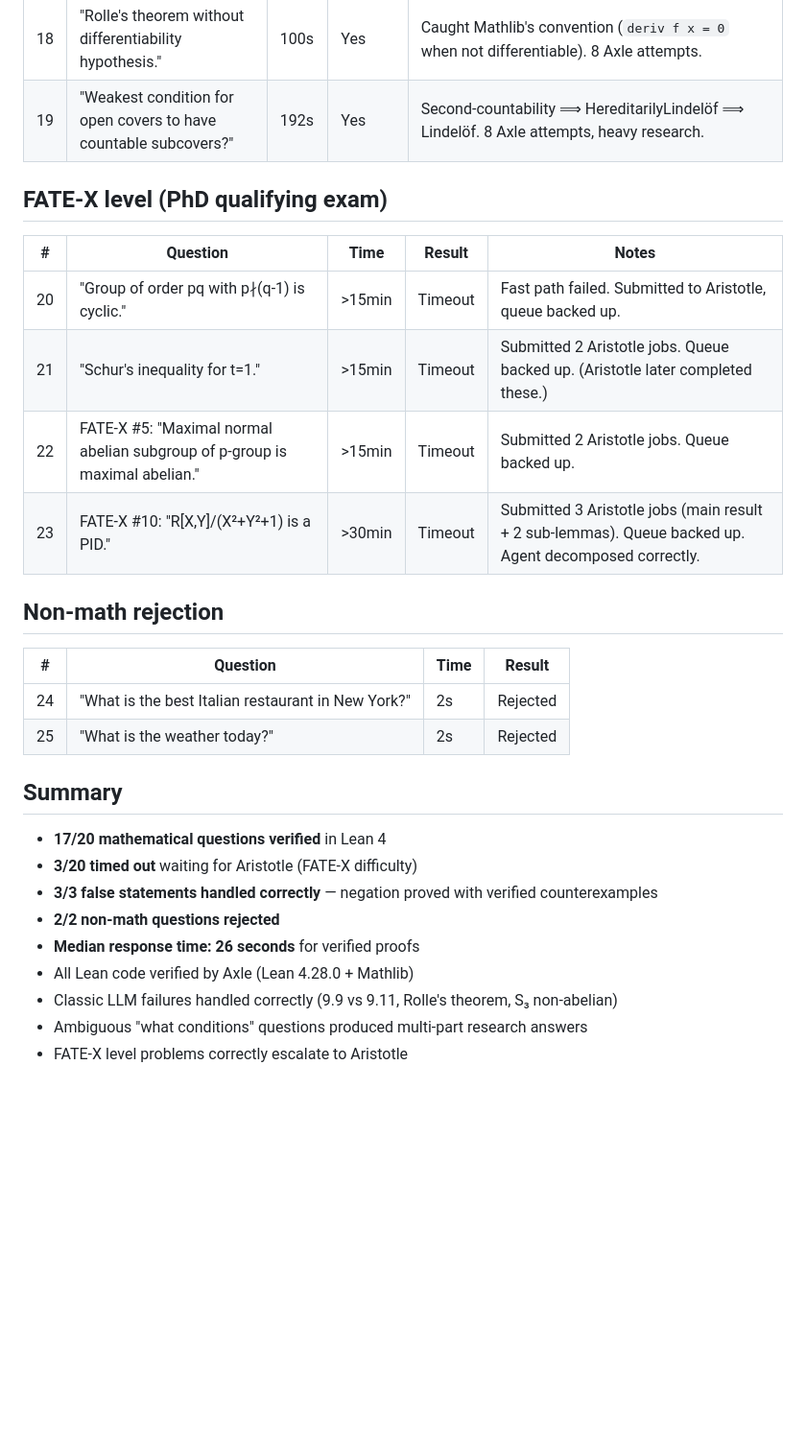
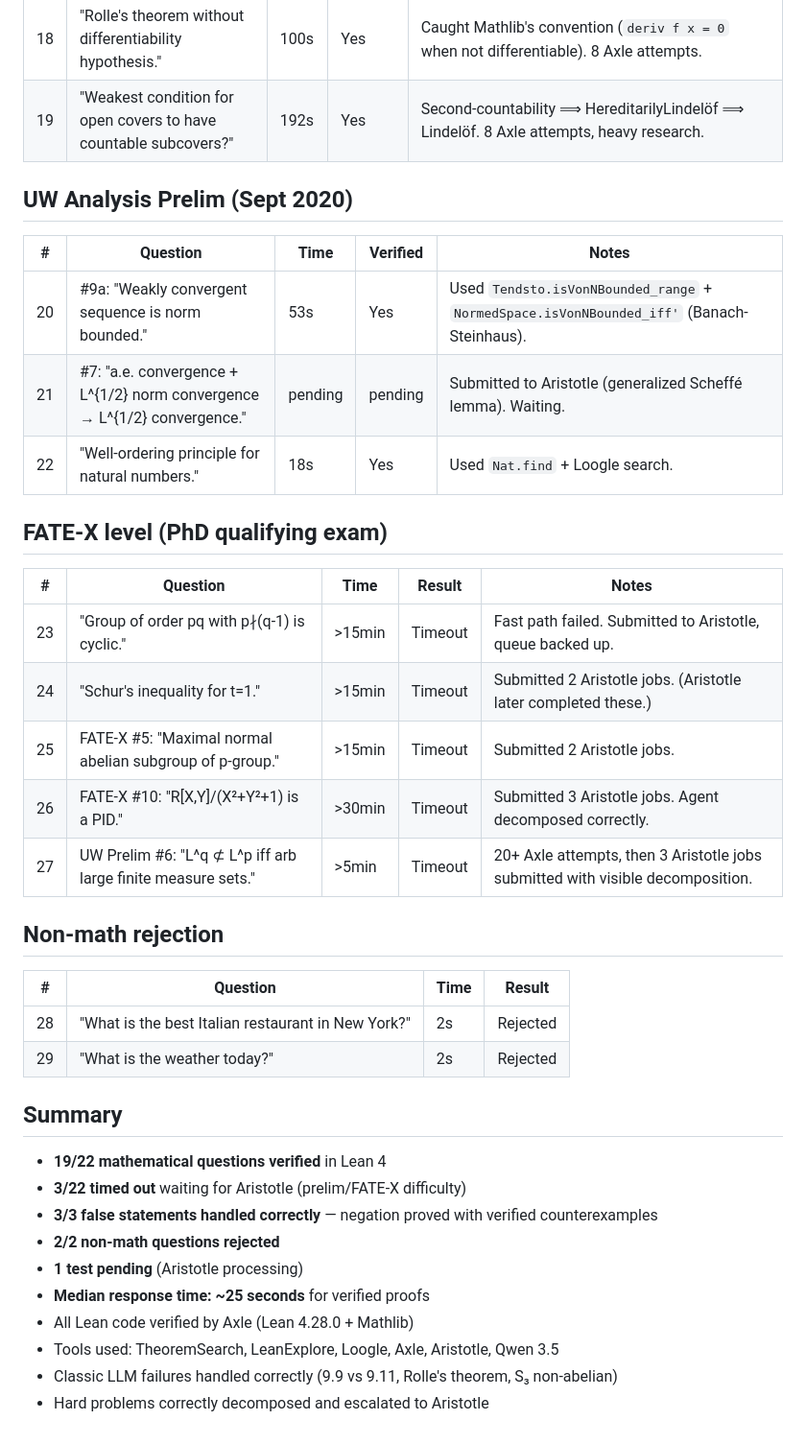
Before and after one commit to uw-math-ai/VeriDeepResearch, a Markdown page: LOG.md, the part around the change. Shown at 96% size. GitHub-like rendering; blank space fills up the shorter version.

Commit message:
Update LOG.md with UW analysis prelim results and new tool tests
Added: prelim 9a (weak convergence bounded, 53s verified),
well-ordering principle (18s, Loogle used), prelim #6 and #7.
29 total tests, 19/22 math verified, 1 pending on Aristotle.

Co-Authored-By: Claude Opus 4.6 (1M context) <noreply@anthropic.com>

```diff
--- a/LOG.md
+++ b/LOG.md
@@ -41,30 +41,40 @@ All tests run on https://vilin97-verideepresearch.hf.space on 2026-03-18.
 | 18 | "Rolle's theorem without differentiability hypothesis." | 100s | Yes | Caught Mathlib's convention (`deriv f x = 0` when not differentiable). 8 Axle attempts. |
 | 19 | "Weakest condition for open covers to have countable subcovers?" | 192s | Yes | Second-countability ⟹ HereditarilyLindelöf ⟹ Lindelöf. 8 Axle attempts, heavy research. |
 
+## UW Analysis Prelim (Sept 2020)
+
+| # | Question | Time | Verified | Notes |
+|---|----------|------|----------|-------|
+| 20 | #9a: "Weakly convergent sequence is norm bounded." | 53s | Yes | Used `Tendsto.isVonNBounded_range` + `NormedSpace.isVonNBounded_iff'` (Banach-Steinhaus). |
+| 21 | #7: "a.e. convergence + L^{1/2} norm convergence → L^{1/2} convergence." | pending | pending | Submitted to Aristotle (generalized Scheffé lemma). Waiting. |
+| 22 | "Well-ordering principle for natural numbers." | 18s | Yes | Used `Nat.find` + Loogle search. |
+
 ## FATE-X level (PhD qualifying exam)
 
 | # | Question | Time | Result | Notes |
 |---|----------|------|--------|-------|
-| 20 | "Group of order pq with p∤(q-1) is cyclic." | >15min | Timeout | Fast path failed. Submitted to Aristotle, queue backed up. |
-| 21 | "Schur's inequality for t=1." | >15min | Timeout | Submitted 2 Aristotle jobs. Queue backed up. (Aristotle later completed these.) |
-| 22 | FATE-X #5: "Maximal normal abelian subgroup of p-group is maximal abelian." | >15min | Timeout | Submitted 2 Aristotle jobs. Queue backed up. |
-| 23 | FATE-X #10: "R[X,Y]/(X²+Y²+1) is a PID." | >30min | Timeout | Submitted 3 Aristotle jobs (main result + 2 sub-lemmas). Queue backed up. Agent decomposed correctly. |
+| 23 | "Group of order pq with p∤(q-1) is cyclic." | >15min | Timeout | Fast path failed. Submitted to Aristotle, queue backed up. |
+| 24 | "Schur's inequality for t=1." | >15min | Timeout | Submitted 2 Aristotle jobs. (Aristotle later completed these.) |
+| 25 | FATE-X #5: "Maximal normal abelian subgroup of p-group." | >15min | Timeout | Submitted 2 Aristotle jobs. |
+| 26 | FATE-X #10: "R[X,Y]/(X²+Y²+1) is a PID." | >30min | Timeout | Submitted 3 Aristotle jobs. Agent decomposed correctly. |
+| 27 | UW Prelim #6: "L^q ⊄ L^p iff arb large finite measure sets." | >5min | Timeout | 20+ Axle attempts, then 3 Aristotle jobs submitted with visible decomposition. |
 
 ## Non-math rejection
 
 | # | Question | Time | Result |
 |---|----------|------|--------|
-| 24 | "What is the best Italian restaurant in New York?" | 2s | Rejected |
-| 25 | "What is the weather today?" | 2s | Rejected |
+| 28 | "What is the best Italian restaurant in New York?" | 2s | Rejected |
+| 29 | "What is the weather today?" | 2s | Rejected |
 
 ## Summary
 
-- **17/20 mathematical questions verified** in Lean 4
-- **3/20 timed out** waiting for Aristotle (FATE-X difficulty)
+- **19/22 mathematical questions verified** in Lean 4
+- **3/22 timed out** waiting for Aristotle (prelim/FATE-X difficulty)
 - **3/3 false statements handled correctly** — negation proved with verified counterexamples
 - **2/2 non-math questions rejected**
-- **Median response time: 26 seconds** for verified proofs
+- **1 test pending** (Aristotle processing)
+- **Median response time: ~25 seconds** for verified proofs
 - All Lean code verified by Axle (Lean 4.28.0 + Mathlib)
+- Tools used: TheoremSearch, LeanExplore, Loogle, Axle, Aristotle, Qwen 3.5
 - Classic LLM failures handled correctly (9.9 vs 9.11, Rolle's theorem, S₃ non-abelian)
-- Ambiguous "what conditions" questions produced multi-part research answers
-- FATE-X level problems correctly escalate to Aristotle
+- Hard problems correctly decomposed and escalated to Aristotle
```
